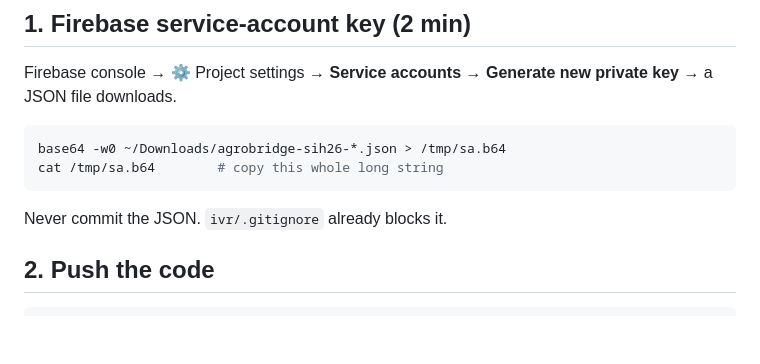
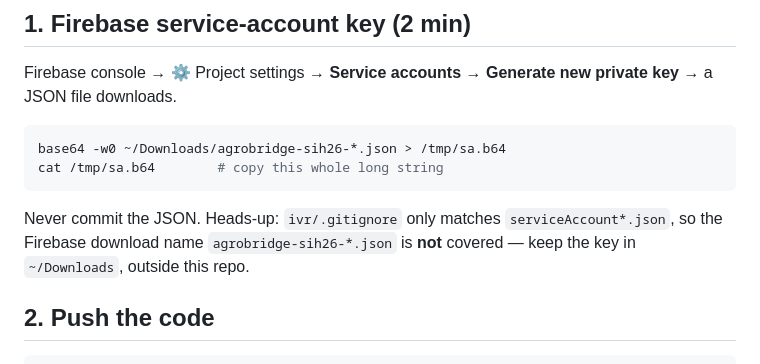
Before and after one commit to MeET-2930/AGROBRIDGE, a Markdown page: ivr/README.md, the part around the change. Drawn GitHub-style; blank space fills up the shorter version.

Commit message:
Clarify ivr/.gitignore does not cover Firebase service-account key filename

````diff
--- a/ivr/README.md
+++ b/ivr/README.md
@@ -32,7 +32,10 @@ Firebase console → ⚙️ Project settings → **Service accounts** →
 base64 -w0 ~/Downloads/agrobridge-sih26-*.json > /tmp/sa.b64
 cat /tmp/sa.b64        # copy this whole long string
 ```
-Never commit the JSON. `ivr/.gitignore` already blocks it.
+Never commit the JSON. Heads-up: `ivr/.gitignore` only matches
+`serviceAccount*.json`, so the Firebase download name
+`agrobridge-sih26-*.json` is **not** covered — keep the key in
+`~/Downloads`, outside this repo.
 
 ## 2. Push the code
 ```bash
````
